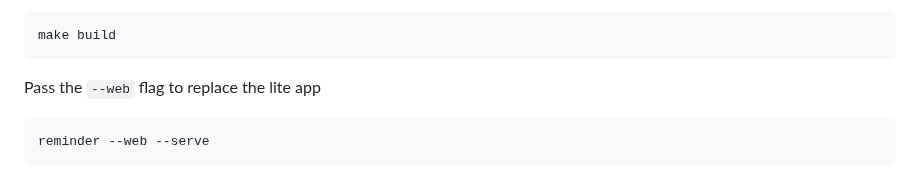
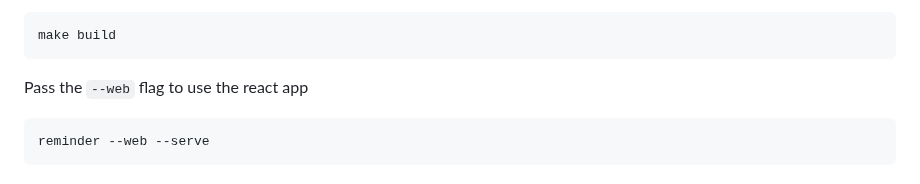
Before and after one commit to asim/reminder, a Markdown page: README.md, the part around the change. Drawn GitHub-style.

Commit message:
Update README to clarify web flag usage

````diff
--- a/README.md
+++ b/README.md
@@ -138,7 +138,7 @@ Build the app
 make build
 ```
 
-Pass the `--web` flag to replace the lite app
+Pass the `--web` flag to use the react app
 ```
 reminder --web --serve
 ```
````
